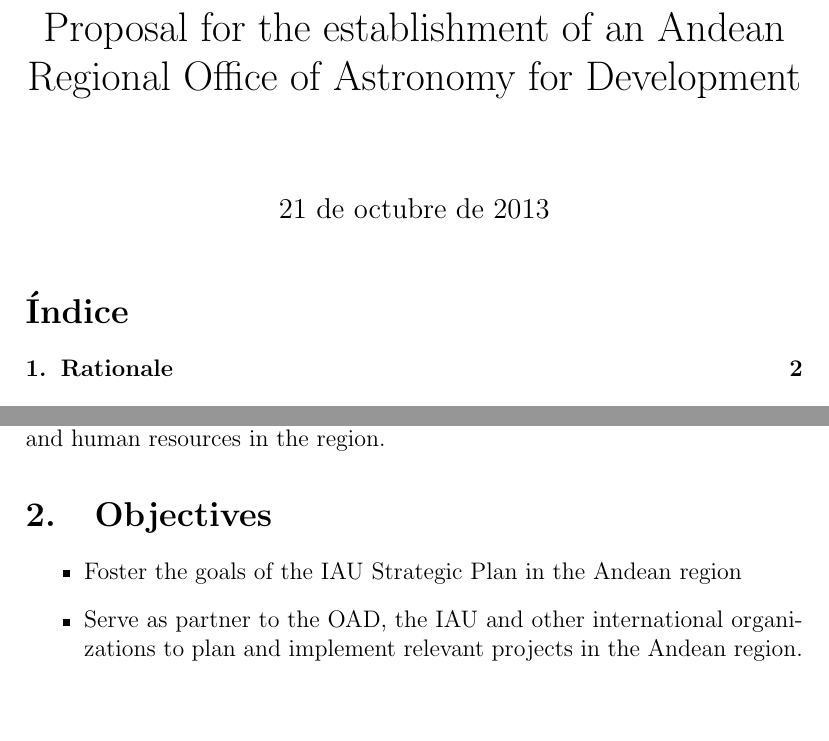
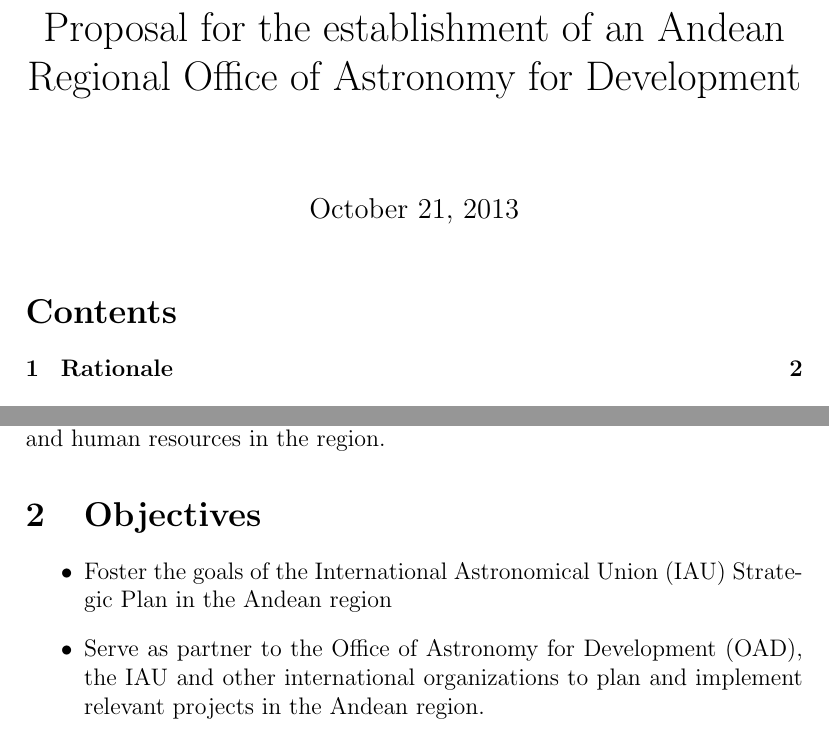
Before and after one commit to AndeanROAD/ProposalROAD, a LaTeX document (main.tex): two parts of pages 1 and 2 of 16, joined at a grey line, cut so that both start at the same text, the shorter picture padded with empty space. Compiled offline with pdfLaTeX.

Commit message:
minor changes

```diff
--- a/main.tex
+++ b/main.tex
@@ -1,8 +1,9 @@
- \documentclass[12pt]{article}
+\documentclass[12pt]{article}
 \usepackage{appendix}
 \usepackage[pdftex]{graphicx}
 \usepackage[utf8]{inputenc}
-\usepackage[spanish]{babel}
+%\usepackage[spanish]{babel}
+
 \title{Proposal for the establishment of an Andean Regional Office of
   Astronomy for Development}
 \begin{document}
@@ -31,9 +32,9 @@
 \section{Objectives}
 \begin{itemize}
 \item
-Foster the goals of the IAU Strategic Plan in the Andean region
+Foster the goals of the International Astronomical Union (IAU) Strategic Plan in the Andean region
 \item
-Serve as partner to the OAD, the IAU and other international
+Serve as partner to the Office of Astronomy for Development (OAD), the IAU and other international
 organizations to plan and implement relevant projects in the Andean
 region.
 \item
```
